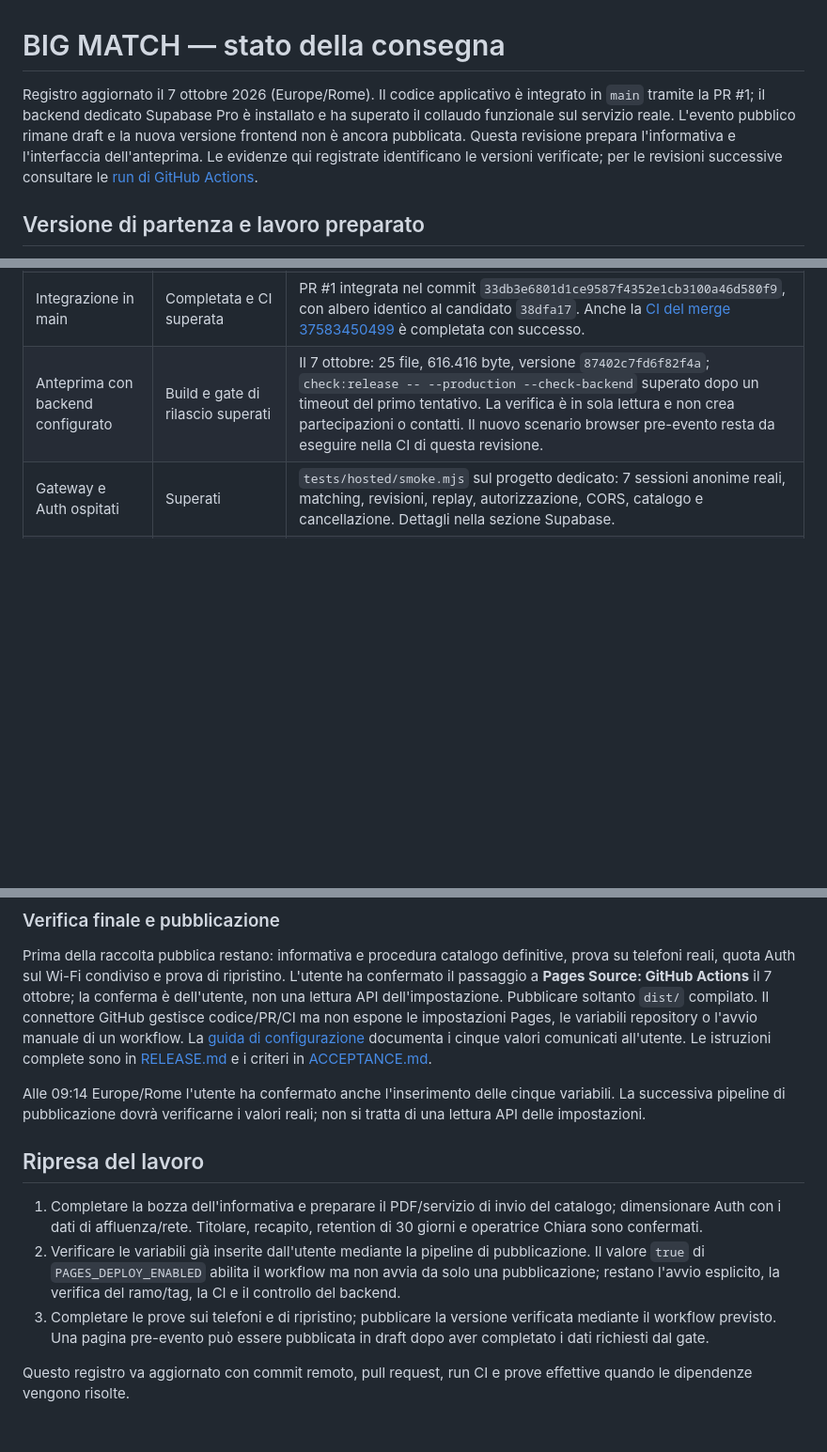
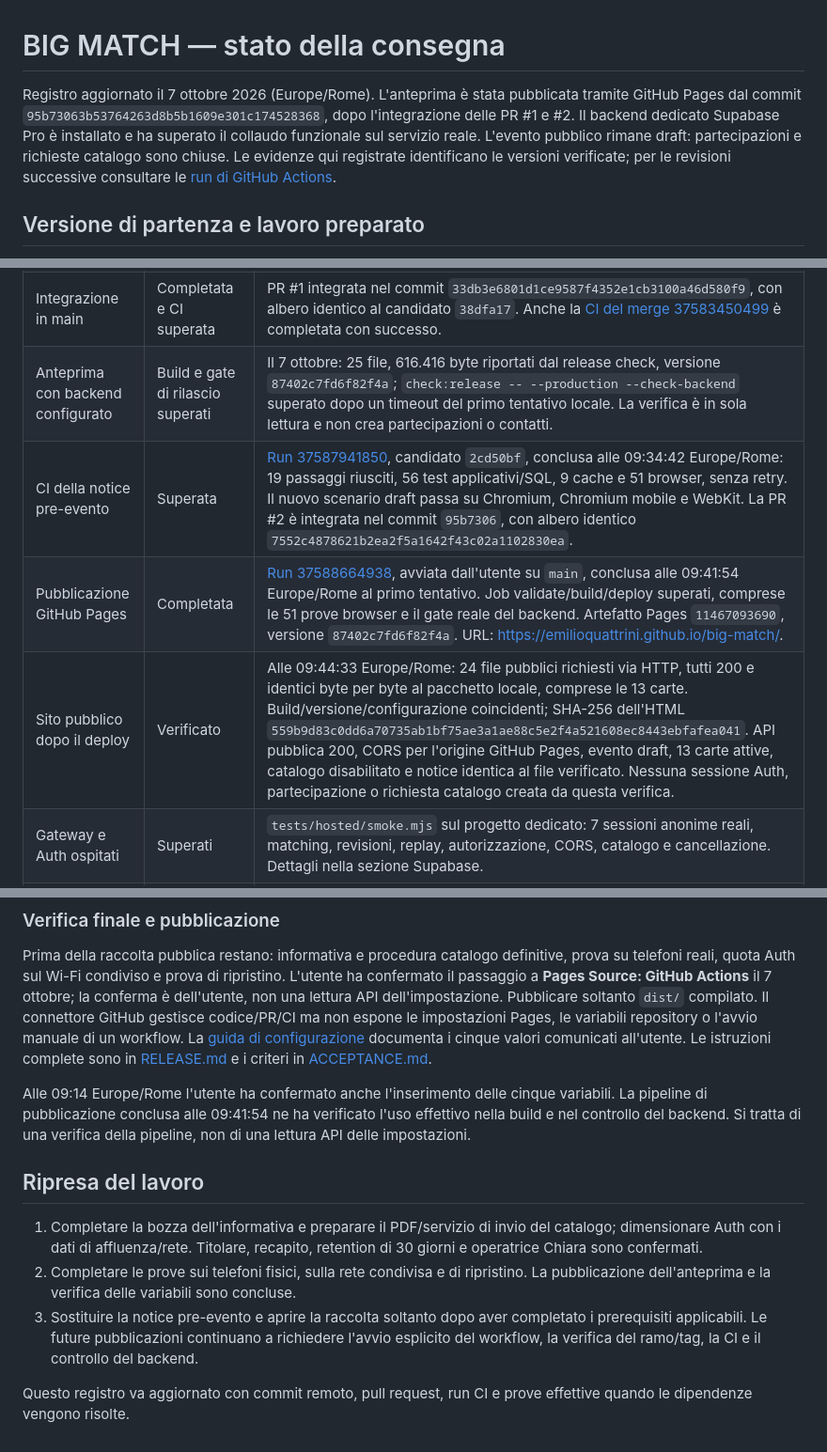
Before and after one commit to emilioquattrini/big-match, a Markdown page: docs/IMPLEMENTATION_STATUS.md, 3 parts joined by grey strips. Shown at 94% size. Drawn GitHub-style; blank space fills up the shorter version.

Commit message:
docs: record successful pre-event deployment and public verification
Pages run 37588664938 passed all jobs. Verify the deployed build 87402c7fd6f82f4a, all 24 public files and the read-only event endpoint. Keep physical-device, catalogue and event-opening prerequisites explicit. Documentation only; deployed application and workflow files are unchanged.

```diff
--- a/docs/IMPLEMENTATION_STATUS.md
+++ b/docs/IMPLEMENTATION_STATUS.md
@@ -1,6 +1,6 @@
 # BIG MATCH — stato della consegna
 
-Registro aggiornato il 7 ottobre 2026 (Europe/Rome). Il codice applicativo è integrato in `main` tramite la PR #1; il backend dedicato Supabase Pro è installato e ha superato il collaudo funzionale sul servizio reale. L'evento pubblico rimane draft e la nuova versione frontend non è ancora pubblicata. Questa revisione prepara l'informativa e l'interfaccia dell'anteprima. Le evidenze qui registrate identificano le versioni verificate; per le revisioni successive consultare le [run di GitHub Actions](https://github.com/emilioquattrini/big-match/actions).
+Registro aggiornato il 7 ottobre 2026 (Europe/Rome). L'anteprima è stata pubblicata tramite GitHub Pages dal commit `95b73063b53764263d8b5b1609e301c174528368`, dopo l'integrazione delle PR #1 e #2. Il backend dedicato Supabase Pro è installato e ha superato il collaudo funzionale sul servizio reale. L'evento pubblico rimane draft: partecipazioni e richieste catalogo sono chiuse. Le evidenze qui registrate identificano le versioni verificate; per le revisioni successive consultare le [run di GitHub Actions](https://github.com/emilioquattrini/big-match/actions).
 
 ## Versione di partenza e lavoro preparato
 
@@ -30,7 +30,10 @@ Il generatore `npm run catalog:sql` prepara l'estensione del catalogo per un eve
 | Build della nota prima delle carte | Superata | TypeScript, build e controllo locale `--production` del 7 ottobre: 25 file, 615.849 byte, versione `7493c25c04cc33b9`. Questa verifica non pubblica il sito né completa l'informativa del backend. |
 | CI della nota prima delle carte | Superata | [Run 37581794143](https://github.com/emilioquattrini/big-match/actions/runs/37581794143), commit `2ae929668c9808af3b616f7fb18b03a4c09d0516`, conclusa il 7 ottobre alle 08:31:51 Europe/Rome. Primo tentativo, tutti i 19 passaggi riusciti, comprese le suite applicative/SQL, cache e browser. |
 | Integrazione in main | Completata e CI superata | PR #1 integrata nel commit `33db3e6801d1ce9587f4352e1cb3100a46d580f9`, con albero identico al candidato `38dfa17`. Anche la [CI del merge 37583450499](https://github.com/emilioquattrini/big-match/actions/runs/37583450499) è completata con successo. |
-| Anteprima con backend configurato | Build e gate di rilascio superati | Il 7 ottobre: 25 file, 616.416 byte, versione `87402c7fd6f82f4a`; `check:release -- --production --check-backend` superato dopo un timeout del primo tentativo. La verifica è in sola lettura e non crea partecipazioni o contatti. Il nuovo scenario browser pre-evento resta da eseguire nella CI di questa revisione. |
+| Anteprima con backend configurato | Build e gate di rilascio superati | Il 7 ottobre: 25 file, 616.416 byte riportati dal release check, versione `87402c7fd6f82f4a`; `check:release -- --production --check-backend` superato dopo un timeout del primo tentativo locale. La verifica è in sola lettura e non crea partecipazioni o contatti. |
+| CI della notice pre-evento | Superata | [Run 37587941850](https://github.com/emilioquattrini/big-match/actions/runs/37587941850), candidato `2cd50bf`, conclusa alle 09:34:42 Europe/Rome: 19 passaggi riusciti, 56 test applicativi/SQL, 9 cache e 51 browser, senza retry. Il nuovo scenario draft passa su Chromium, Chromium mobile e WebKit. La PR #2 è integrata nel commit `95b7306`, con albero identico `7552c4878621b2ea2f5a1642f43c02a1102830ea`. |
+| Pubblicazione GitHub Pages | Completata | [Run 37588664938](https://github.com/emilioquattrini/big-match/actions/runs/37588664938), avviata dall'utente su `main`, conclusa alle 09:41:54 Europe/Rome al primo tentativo. Job validate/build/deploy superati, comprese le 51 prove browser e il gate reale del backend. Artefatto Pages `11467093690`, versione `87402c7fd6f82f4a`. URL: https://emilioquattrini.github.io/big-match/. |
+| Sito pubblico dopo il deploy | Verificato | Alle 09:44:33 Europe/Rome: 24 file pubblici richiesti via HTTP, tutti 200 e identici byte per byte al pacchetto locale, comprese le 13 carte. Build/versione/configurazione coincidenti; SHA-256 dell'HTML `559b9d83c0dd6a70735ab1bf75ae3a1ae88c5e2f4a521608ec8443ebfafea041`. API pubblica 200, CORS per l'origine GitHub Pages, evento draft, 13 carte attive, catalogo disabilitato e notice identica al file verificato. Nessuna sessione Auth, partecipazione o richiesta catalogo creata da questa verifica. |
 | Gateway e Auth ospitati | Superati | `tests/hosted/smoke.mjs` sul progetto dedicato: 7 sessioni anonime reali, matching, revisioni, replay, autorizzazione, CORS, catalogo e cancellazione. Dettagli nella sezione Supabase. |
 | Scheduler ospitato | Superato | Esecuzione reale di `bm_cleanup()` tramite job di verifica completata il 6 ottobre alle 23:28:00 UTC. Il job temporaneo si è rimosso; quello orario resta attivo. |
 
@@ -83,12 +86,12 @@ Per la pagina precedente all'evento è stata preparata e registrata nel backend
 
 Prima della raccolta pubblica restano: informativa e procedura catalogo definitive, prova su telefoni reali, quota Auth sul Wi-Fi condiviso e prova di ripristino. L'utente ha confermato il passaggio a **Pages Source: GitHub Actions** il 7 ottobre; la conferma è dell'utente, non una lettura API dell'impostazione. Pubblicare soltanto `dist/` compilato. Il connettore GitHub gestisce codice/PR/CI ma non espone le impostazioni Pages, le variabili repository o l'avvio manuale di un workflow. La [guida di configurazione](GITHUB_PAGES_SETUP.md) documenta i cinque valori comunicati all'utente. Le istruzioni complete sono in [RELEASE.md](RELEASE.md) e i criteri in [ACCEPTANCE.md](ACCEPTANCE.md).
 
-Alle 09:14 Europe/Rome l'utente ha confermato anche l'inserimento delle cinque variabili. La successiva pipeline di pubblicazione dovrà verificarne i valori reali; non si tratta di una lettura API delle impostazioni.
+Alle 09:14 Europe/Rome l'utente ha confermato anche l'inserimento delle cinque variabili. La pipeline di pubblicazione conclusa alle 09:41:54 ne ha verificato l'uso effettivo nella build e nel controllo del backend. Si tratta di una verifica della pipeline, non di una lettura API delle impostazioni.
 
 ## Ripresa del lavoro
 
 1. Completare la bozza dell'informativa e preparare il PDF/servizio di invio del catalogo; dimensionare Auth con i dati di affluenza/rete. Titolare, recapito, retention di 30 giorni e operatrice Chiara sono confermati.
-2. Verificare le variabili già inserite dall'utente mediante la pipeline di pubblicazione. Il valore `true` di `PAGES_DEPLOY_ENABLED` abilita il workflow ma non avvia da solo una pubblicazione; restano l'avvio esplicito, la verifica del ramo/tag, la CI e il controllo del backend.
-3. Completare le prove sui telefoni e di ripristino; pubblicare la versione verificata mediante il workflow previsto. Una pagina pre-evento può essere pubblicata in draft dopo aver completato i dati richiesti dal gate.
+2. Completare le prove sui telefoni fisici, sulla rete condivisa e di ripristino. La pubblicazione dell'anteprima e la verifica delle variabili sono concluse.
+3. Sostituire la notice pre-evento e aprire la raccolta soltanto dopo aver completato i prerequisiti applicabili. Le future pubblicazioni continuano a richiedere l'avvio esplicito del workflow, la verifica del ramo/tag, la CI e il controllo del backend.
 
 Questo registro va aggiornato con commit remoto, pull request, run CI e prove effettive quando le dipendenze vengono risolte.
```
Also changed, not shown: docs/ACCEPTANCE.md (+4 -1 lines).
